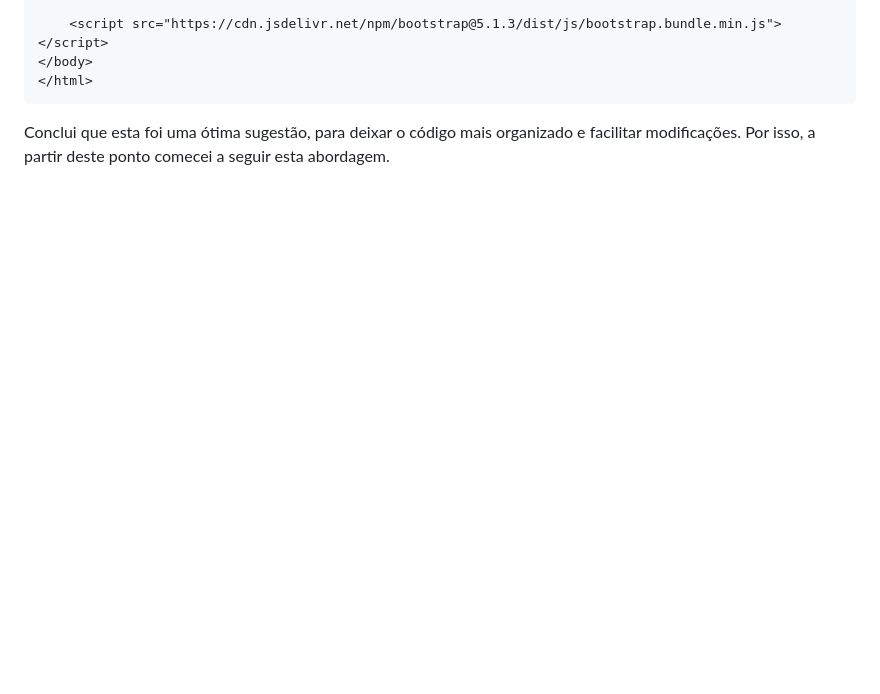
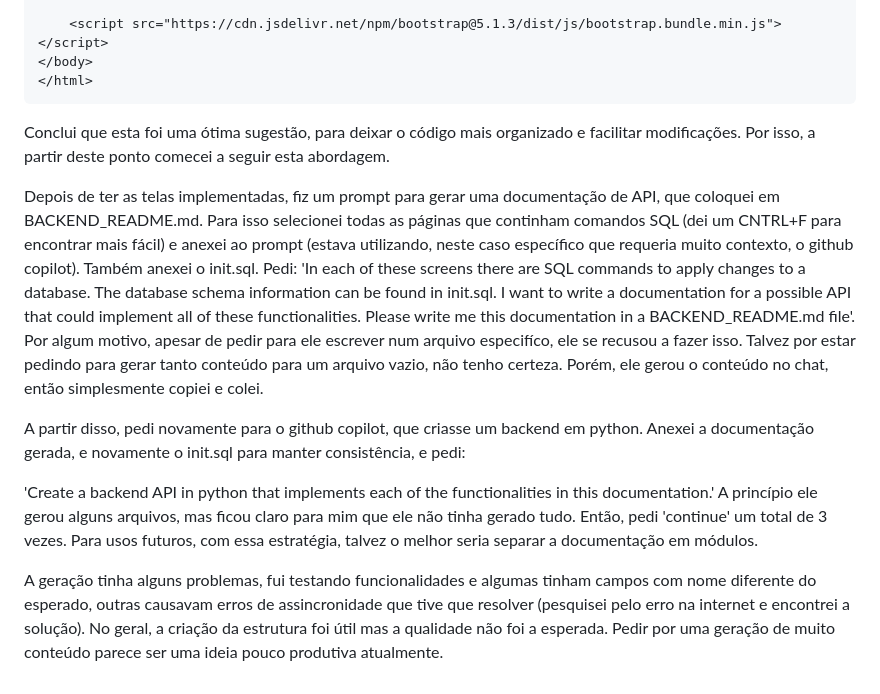
Before and after one commit to emilymarquessalum/php_student, a Markdown page: prompts.md, the part around the change. GitHub-like rendering; blank space fills up the shorter version.

````diff
--- a/prompts.md
+++ b/prompts.md
@@ -301,3 +301,15 @@ HTML
 ```
 
 Conclui que esta foi uma ótima sugestão, para deixar o código mais organizado e facilitar modificações. Por isso, a partir deste ponto comecei a seguir esta abordagem.
+
+Depois de ter as telas implementadas, fiz um prompt para gerar uma documentação de API, que coloquei em BACKEND_README.md. Para isso selecionei todas as páginas que continham comandos SQL (dei um CNTRL+F para encontrar mais fácil) e anexei ao prompt (estava utilizando, neste caso específico que requeria muito contexto, o github copilot). Também anexei o init.sql. Pedi:
+'In each of these screens there are SQL commands to apply changes to a database. The database schema information can be found in init.sql. I want to write a documentation for a possible API that could implement all of these functionalities. Please write me this documentation in a BACKEND_README.md file'.
+Por algum motivo, apesar de pedir para ele escrever num arquivo especifíco, ele se recusou a fazer isso. Talvez por estar pedindo para gerar tanto conteúdo para um arquivo vazio, não tenho certeza. Porém, ele gerou o conteúdo no chat, então simplesmente copiei e colei.
+
+A partir disso, pedi novamente para o github copilot, que criasse um backend em python. Anexei a documentação gerada, e novamente o init.sql para manter consistência, e pedi:
+
+'Create a backend API in python that implements each of the functionalities in this documentation.'
+A princípio ele gerou alguns arquivos, mas ficou claro para mim que ele não tinha gerado tudo. Então, pedi 'continue' um total de 3 vezes.
+Para usos futuros, com essa estratégia, talvez o melhor seria separar a documentação em módulos.
+
+A geração tinha alguns problemas, fui testando funcionalidades e algumas tinham campos com nome diferente do esperado, outras causavam erros de assincronidade que tive que resolver (pesquisei pelo erro na internet e encontrei a solução). No geral, a criação da estrutura foi útil mas a qualidade não foi a esperada. Pedir por uma geração de muito conteúdo parece ser uma ideia pouco produtiva atualmente.
````
Also changed, not shown: README.md (+1 -0 lines).
